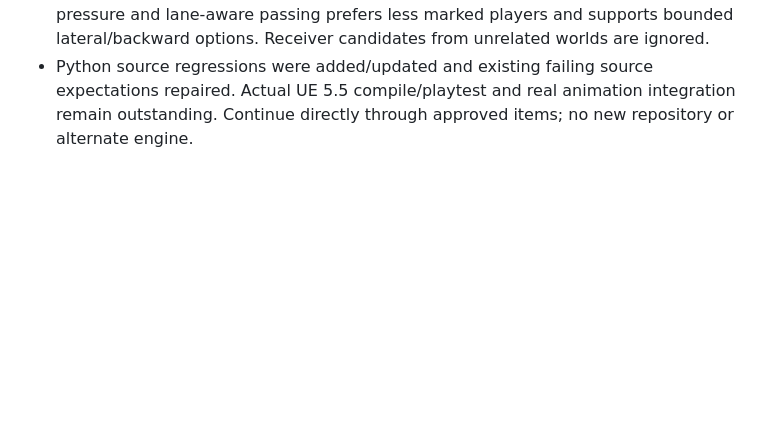
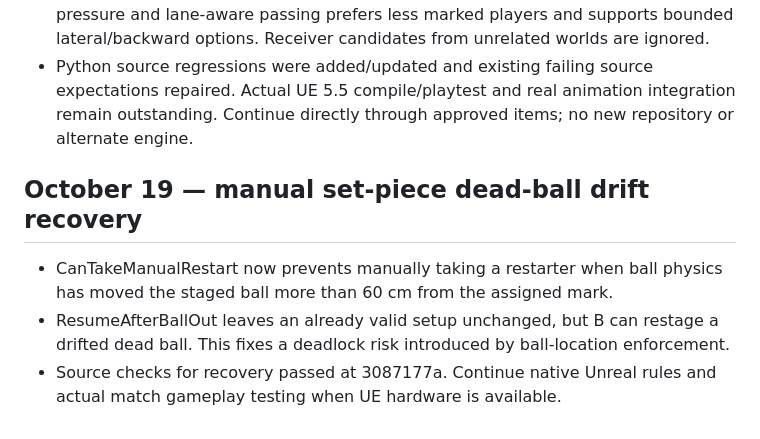
Before and after one commit to leoncresham-arch/sports-arcade, a Markdown page: HANDOFF.md, the part around the change. Rendered like a GitHub page; blank space fills up the shorter version.

Commit message:
Record manual restart drift recovery and regression status

```diff
--- a/HANDOFF.md
+++ b/HANDOFF.md
@@ -500,3 +500,9 @@ The user strongly insists on sustained autonomous development **within each acti
 - Ball physics now rejects nonfinite force, velocity and range values, preventing invalid impulses and false attributed touches.
 - AI nearest-presser selection excludes the human-controlled teammate; receiver-pressure and lane-aware passing prefers less marked players and supports bounded lateral/backward options. Receiver candidates from unrelated worlds are ignored.
 - Python source regressions were added/updated and existing failing source expectations repaired. Actual UE 5.5 compile/playtest and real animation integration remain outstanding. Continue directly through approved items; no new repository or alternate engine.
+
+
+## October 19 — manual set-piece dead-ball drift recovery
+- CanTakeManualRestart now prevents manually taking a restarter when ball physics has moved the staged ball more than 60 cm from the assigned mark.
+- ResumeAfterBallOut leaves an already valid setup unchanged, but B can restage a drifted dead ball. This fixes a deadlock risk introduced by ball-location enforcement.
+- Source checks for recovery passed at 3087177a. Continue native Unreal rules and actual match gameplay testing when UE hardware is available.
```
